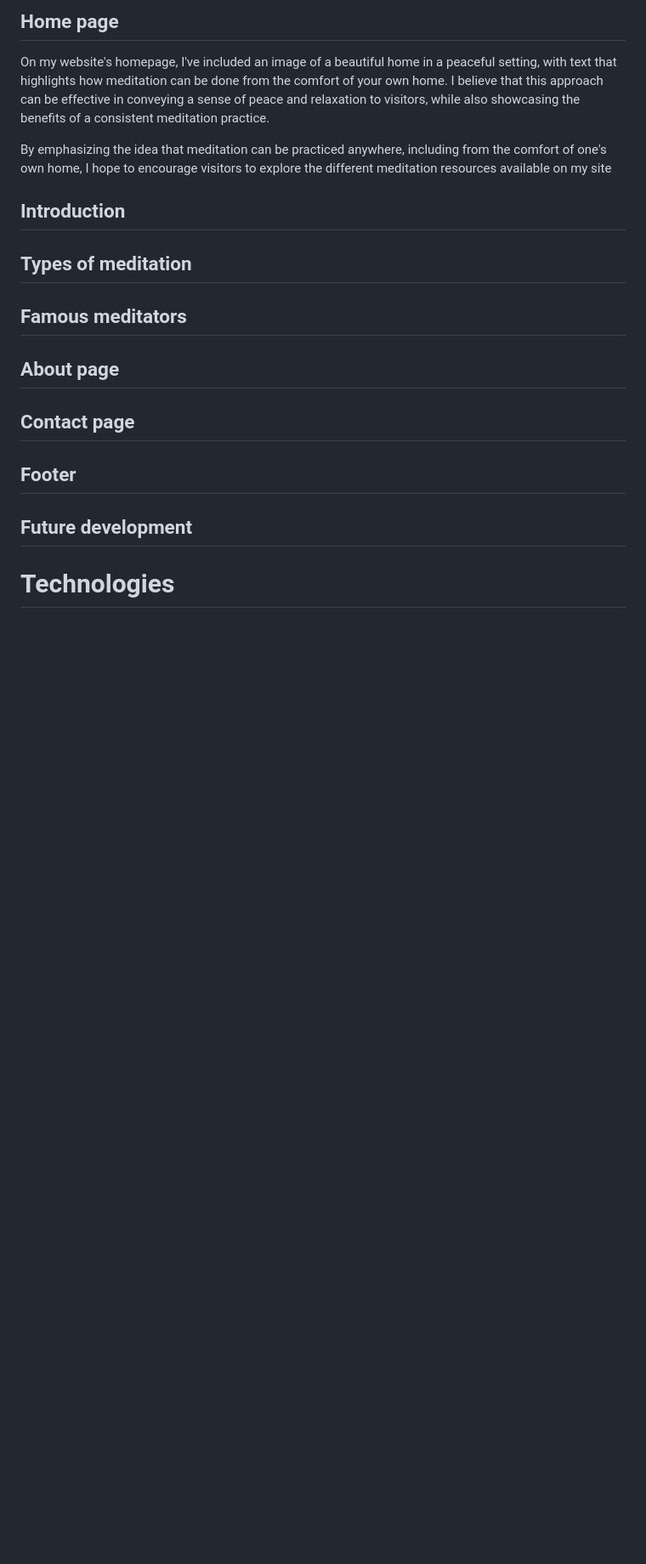
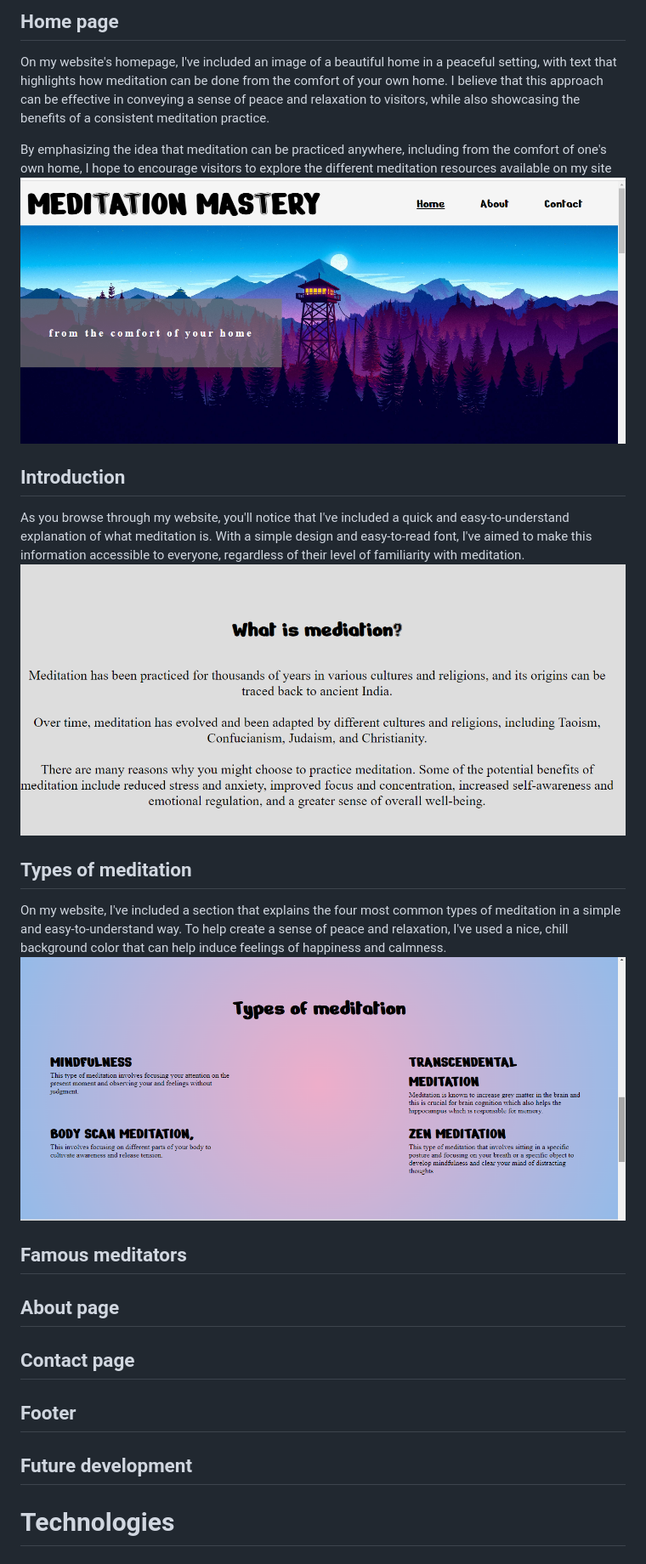
Before and after one commit to D0nie1998/meditation-, a Markdown page: README.md, the part around the change. Shown: that part at 85% size. Drawn GitHub-style; pictures changed too: assets/docs/image-homepage-readme.png (added), assets/docs/intro-readme.png (added), assets/docs/types-meditation.png (added); blank space fills up the shorter version.

Commit message:
added more to main features

```diff
--- a/README.md
+++ b/README.md
@@ -57,10 +57,16 @@ I designed my website's header to be simple and easy to use, with an intuitive n
 On my website's homepage, I've included an image of a beautiful home in a peaceful setting, with text that highlights how meditation can be done from the comfort of your own home. I believe that this approach can be effective in conveying a sense of peace and relaxation to visitors, while also showcasing the benefits of a consistent meditation practice.
 
 By emphasizing the idea that meditation can be practiced anywhere, including from the comfort of one's own home, I hope to encourage visitors to explore the different meditation resources available on my site
+![homepage](/assets/docs/image-homepage-readme.png)
 
 ## Introduction
+As you browse through my website, you'll notice that I've included a quick and easy-to-understand explanation of what meditation is. With a simple design and easy-to-read font, I've aimed to make this information accessible to everyone, regardless of their level of familiarity with meditation.
+![introduction](/assets/docs/intro-readme.png)
+
 
 ## Types of meditation
+On my website, I've included a section that explains the four most common types of meditation in a simple and easy-to-understand way. To help create a sense of peace and relaxation, I've used a nice, chill background color that can help induce feelings of happiness and calmness.
+![types](/assets/docs/types-meditation.png)
 
 ## Famous meditators
 
```
